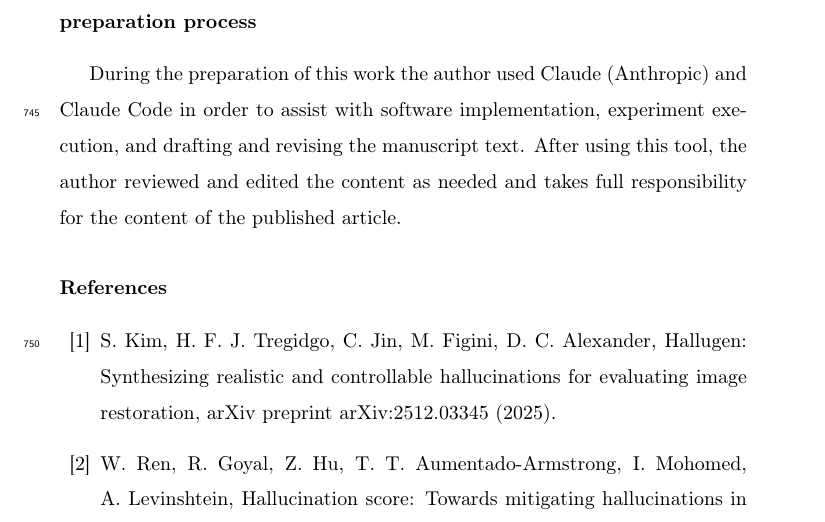
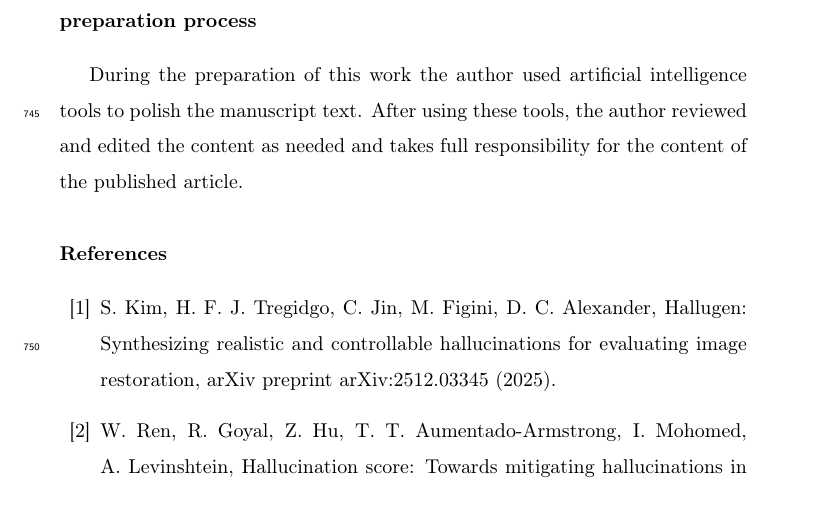
Before and after one commit to vinhqdang/super_resolution, a LaTeX paper (manuscript/main.tex): part of page 35 of 37, cut so that both start at the same text. Compiled offline with pdfLaTeX.

Commit message:
docs: simplify AI-assistance disclosure statement
Reword the AI Disclosure section to state generically that AI tools
were used to polish the manuscript text, with the author reviewing,
editing, and taking full responsibility for the final content.

```diff
--- a/manuscript/main.tex
+++ b/manuscript/main.tex
@@ -504,7 +504,7 @@ The author declares no competing financial interests or personal relationships t
 This research did not receive any specific grant from funding agencies in the public, commercial, or not-for-profit sectors.
 
 \section*{Declaration of generative AI and AI-assisted technologies in the manuscript preparation process}
-During the preparation of this work the author used Claude (Anthropic) and Claude Code in order to assist with software implementation, experiment execution, and drafting and revising the manuscript text. After using this tool, the author reviewed and edited the content as needed and takes full responsibility for the content of the published article.
+During the preparation of this work the author used artificial intelligence tools to polish the manuscript text. After using these tools, the author reviewed and edited the content as needed and takes full responsibility for the content of the published article.
 
 \bibliography{references}
 
```
Also changed, not shown: 1 other file.
